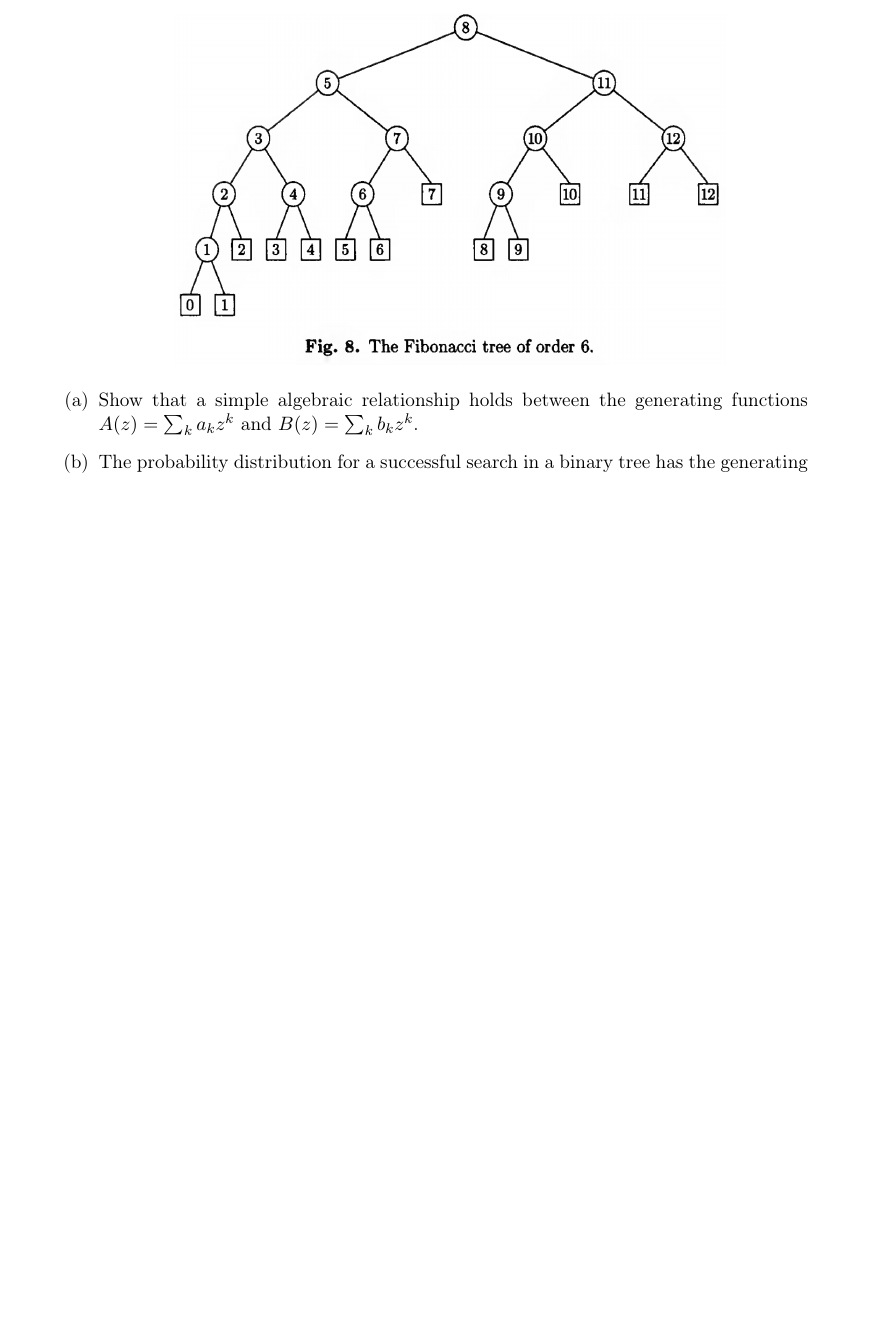
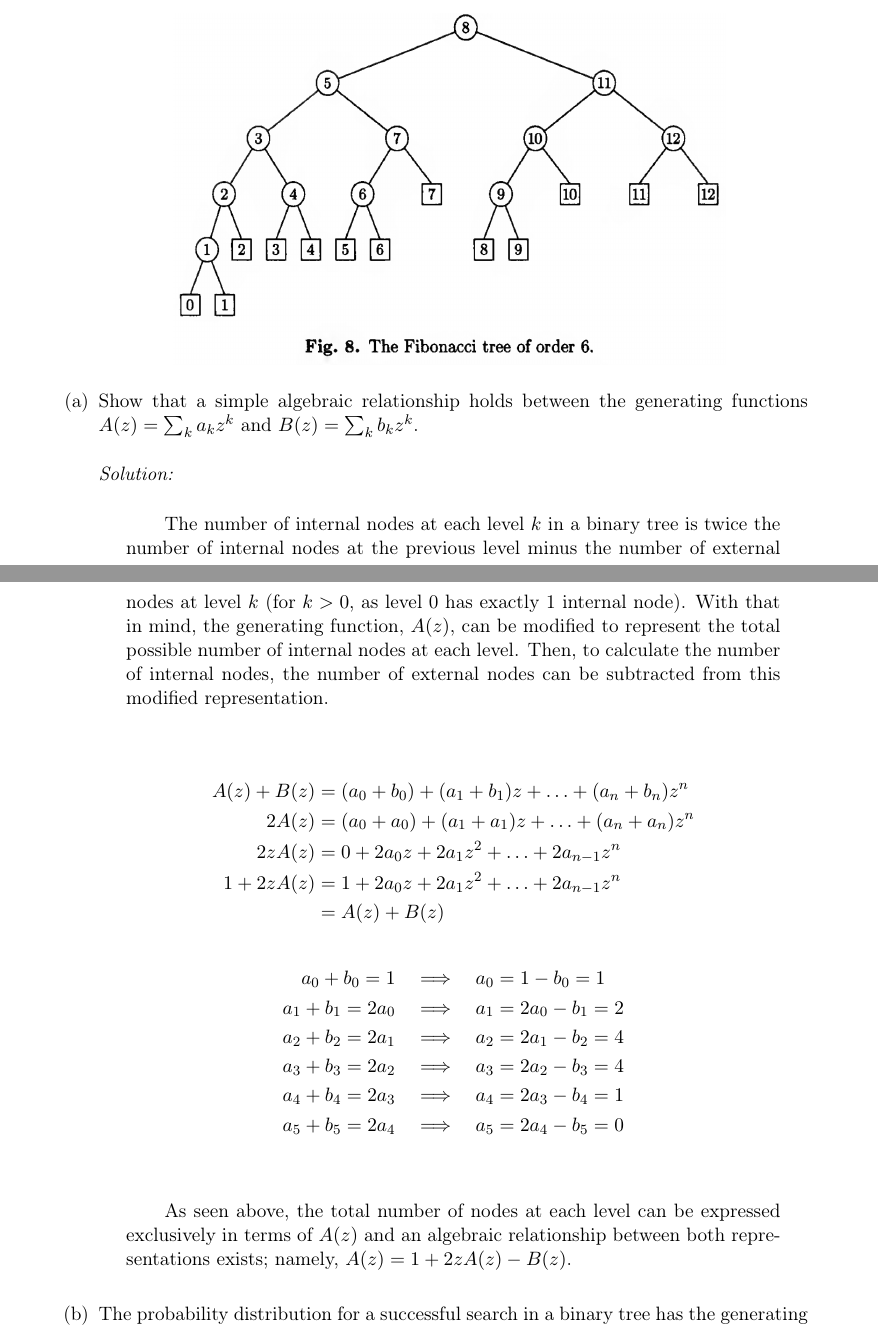
Before and after one commit to mougharik/taocpSolutions, a LaTeX document (taocp_solutions.tex): part of page 4 of 4 before the commit and two parts of pages 4 and 5 of 5 after it, the two joined at a grey line, cut so that both start at the same text, the shorter picture padded with empty space. Compiled offline with pdfLaTeX.

Commit message:
Add solution for 6.2.1.25a

```diff
--- a/taocp_solutions.tex
+++ b/taocp_solutions.tex
@@ -7,8 +7,11 @@
 \usepackage{indentfirst}
 \usepackage{mathtools}
 \usepackage{fullpage}
+\usepackage{tcolorbox}
 \usepackage{graphicx}
 \graphicspath{{img/}}
+\tcbuselibrary{breakable}
+
 
 \DeclarePairedDelimiter\ceil{\lceil}{\rceil}
 \DeclarePairedDelimiter\floor{\lfloor}{\rfloor}
@@ -158,6 +161,37 @@
 \end{center}
 \begin{enumerate}[(a), leftmargin=1.5cm]
     \item Show that a simple algebraic relationship holds between the generating functions $A(z)=\sum_k a_{k}z^{k}$ and $B(z)=\sum_k b_{k}z^{k}$.
+        \vspace{.5cm}
+        \\\textit{Solution:}
+        \begin{tcolorbox}[breakable, colback=white, colframe=white]
+            \qquad The number of internal nodes at each level $k$ in a binary tree is twice\
+            the number of internal nodes at the previous level minus the number of external nodes at\
+            level $k$ (for $k>0$, as level 0 has exactly 1 internal node). With that in mind, the\
+            generating function, $A(z)$, can be modified to represent the total possible number of internal\
+            nodes at each level. Then, to calculate the number of internal nodes, the number of external nodes can\
+            be subtracted from this modified representation.
+        \end{tcolorbox}
+        \begin{align*}
+            A(z)+B(z) &= (a_{0} + b_{0}) + (a_{1} + b_{1})z + \dotsc + (a_{n} + b_{n})z^{n}\\
+            2A(z)   &= (a_{0} + a_{0}) + (a_{1} + a_{1})z + \dotsc + (a_{n} + a_{n})z^{n}\\
+            2zA(z)  &= 0 + 2a_{0}z + 2a_{1}z^{2} + \dotsc + 2a_{n-1}z^{n}\\
+            1 + 2zA(z) &= 1 + 2a_{0}z + 2a_{1}z^{2} + \dotsc + 2a_{n-1}z^{n}\\
+            &= A(z)+B(z)\\
+        \end{align*}
+        \vspace*{-1cm}
+        \begin{align*}
+            a_{0} + b_{0} = 1       \quad&\Longrightarrow\quad a_{0} = 1 - b_{0} = 1\\
+            a_{1} + b_{1} = 2a_{0}  \quad&\Longrightarrow\quad a_{1} = 2a_{0} - b_{1} = 2\\
+            a_{2} + b_{2} = 2a_{1}  \quad&\Longrightarrow\quad a_{2} = 2a_{1} - b_{2} = 4\\
+            a_{3} + b_{3} = 2a_{2}  \quad&\Longrightarrow\quad a_{3} = 2a_{2} - b_{3} = 4\\
+            a_{4} + b_{4} = 2a_{3}  \quad&\Longrightarrow\quad a_{4} = 2a_{3} - b_{4} = 1\\
+            a_{5} + b_{5} = 2a_{4}  \quad&\Longrightarrow\quad a_{5} = 2a_{4} - b_{5} = 0\\
+        \end{align*}
+        \begin{tcolorbox}[breakable, colback=white, colframe=white]
+            \qquad As seen above, the total number of nodes at each level can be expressed exclusively\
+            in terms of $A(z)$ and an algebraic relationship between both representations exists;\
+            namely, $A(z)=1+2zA(z)-B(z)$.
+        \end{tcolorbox}
     \item The probability distribution for a successful search in a binary tree has the generating function $g(z) = zA(z)/N$,\
             and for an unsuccessful search the generating function is $h(z) = B(z)/(N + 1)$. (Thus in the text’s notation we have \
             $C_{N} = \text{mean}(g), C^{'}_{N} = \text{mean}(h)$, and Eq. 2 ($C_{N}=(1+\frac{1}{N})C^{'}_{N}-1$) gives a relation \
```
Also changed, not shown: taocp_solutions.pdf, taocp_solutions.tex (2 more changed lines).
